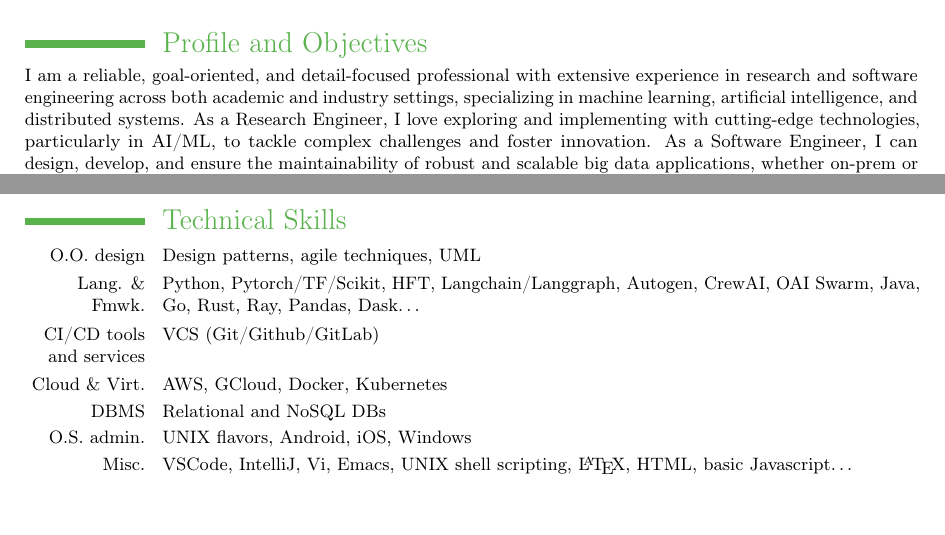
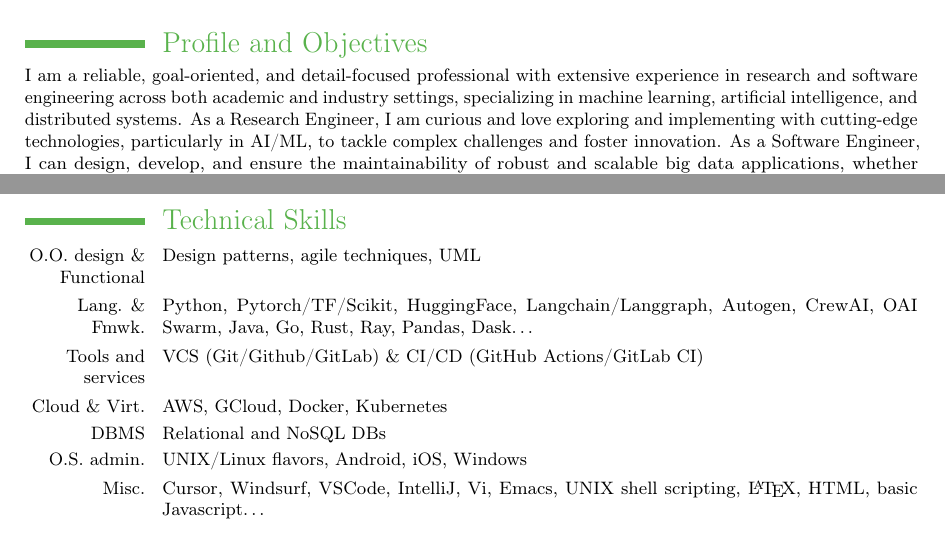
Before and after one commit to francisco-perez-sorrosal/cv, a LaTeX CV (2025_FranciscoPerezSorrosal_CV_English.tex): two parts of pages 1 and 7 of 9, joined at a grey line, cut so that both start at the same text, the shorter picture padded with empty space. Compiled offline with pdfLaTeX.

Commit message:
Minor improvements

```diff
--- a/2025_FranciscoPerezSorrosal_CV_English.tex
+++ b/2025_FranciscoPerezSorrosal_CV_English.tex
@@ -77,7 +77,7 @@
 %------------- PROFILE AND OBJECTIVES --------------------------------------------
 \section{Profile and Objectives}
 
-\small I am a reliable, goal-oriented, and detail-focused professional with extensive experience in research and software engineering across both academic and industry settings, specializing in machine learning, artificial intelligence, and distributed systems. As a Research Engineer, I love exploring and implementing with cutting-edge technologies, particularly in AI/ML, to tackle complex challenges and foster innovation. As a Software Engineer, I can design, develop, and ensure the maintainability of robust and scalable big data applications, whether on-prem or cloud, always prioritizing high availability, scalability, performance, and reliability. I am adaptable, capable of taking initiative and leading efforts with a strategic approach when needed, or collaborating as a communicative, supportive, and empathetic team player to achieve shared goals. I thrive in open, dynamic, and multidisciplinary environments, integrating visionary and practical insights to deliver impactful results while empowering others and fostering collaboration.
+\small I am a reliable, goal-oriented, and detail-focused professional with extensive experience in research and software engineering across both academic and industry settings, specializing in machine learning, artificial intelligence, and distributed systems. As a Research Engineer, I am curious and love exploring and implementing with cutting-edge technologies, particularly in AI/ML, to tackle complex challenges and foster innovation. As a Software Engineer, I can design, develop, and ensure the maintainability of robust and scalable big data applications, whether on-prem or cloud, always prioritizing high availability, scalability, performance, and reliability. I am adaptable, capable of taking initiative and leading efforts with a strategic approach when needed, or collaborating as a communicative, supportive, and empathetic team player to achieve shared goals. I thrive in open, dynamic, and multidisciplinary environments, integrating visionary and practical insights to deliver impactful results while empowering others and fostering collaboration.
 %------------- PROFILE AND OBJECTIVES --------------------------------------------
 \vspace{0.2cm}
 %------------- PROFESSIONAL EXPERIENCE --------------------------------------------
@@ -345,13 +345,13 @@ I tested the database connection modules of Meta4’s ERP suite (now Cegid), gai
 \vspace{0.2cm}
 %------------- COMPUTER SKILLS --------------------------------------------
 \section{Technical Skills}
-\cvline{O.O. design}{\small Design patterns, agile techniques, UML}
-\cvline{Lang. \& Fmwk.}{\small Python, Pytorch/TF/Scikit, HFT, Langchain/Langgraph, Autogen, CrewAI, OAI Swarm, Java, Go, Rust, Ray, Pandas, Dask\ldots{}}
-\cvline{CI/CD tools and services}{\small VCS (Git/Github/GitLab)}
+\cvline{O.O. design \& Functional}{\small Design patterns, agile techniques, UML}
+\cvline{Lang. \& Fmwk.}{\small Python, Pytorch/TF/Scikit, HuggingFace, Langchain/Langgraph, Autogen, CrewAI, OAI Swarm, Java, Go, Rust, Ray, Pandas, Dask\ldots{}}
+\cvline{Tools and services}{\small VCS (Git/Github/GitLab) \& CI/CD (GitHub Actions/GitLab CI)}
 \cvline{Cloud \& Virt.}{\small AWS, GCloud, Docker, Kubernetes}
 \cvline{DBMS}{\small Relational and NoSQL DBs}
-\cvline{O.S. admin.}{\small UNIX flavors, Android, iOS, Windows}
-\cvline{Misc.}{\small VSCode, IntelliJ, Vi, Emacs, UNIX shell scripting, \LaTeX, HTML, basic Javascript\ldots{}}
+\cvline{O.S. admin.}{\small UNIX/Linux flavors, Android, iOS, Windows}
+\cvline{Misc.}{\small Cursor, Windsurf, VSCode, IntelliJ, Vi, Emacs, UNIX shell scripting, \LaTeX, HTML, basic Javascript\ldots{}}
 %\cvline{Enterprise}{\small  Economy and business management basics}
 \vspace{-0.4cm}
 %------------- COMPUTER SKILLS --------------------------------------------
```
Also changed, not shown: 2025_FranciscoPerezSorrosal_CV_English.pdf.
